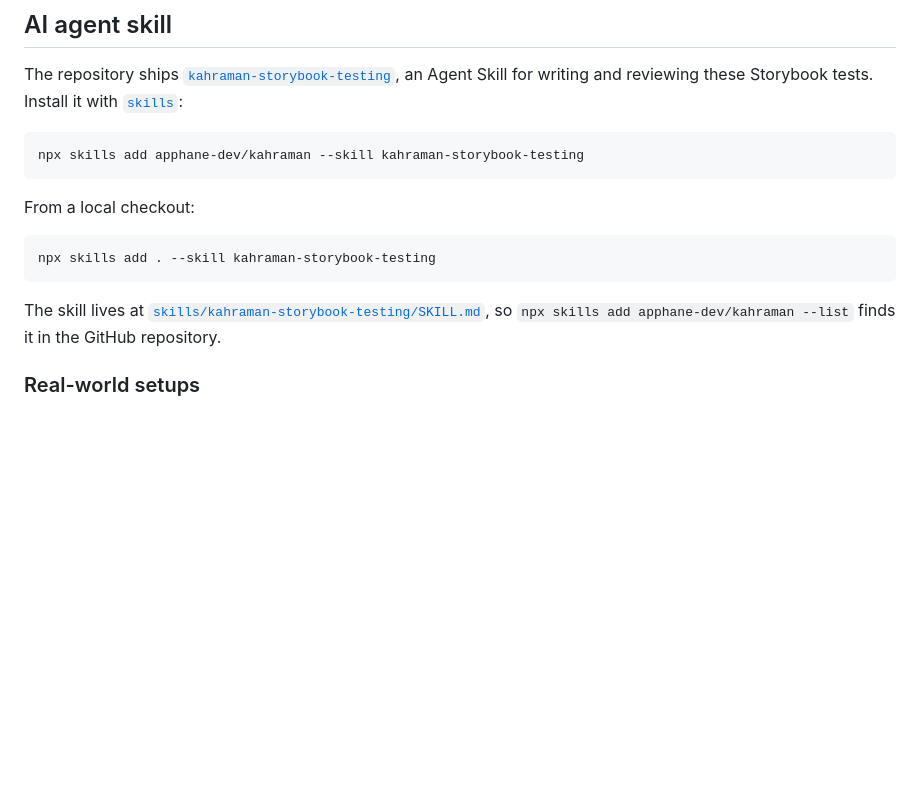
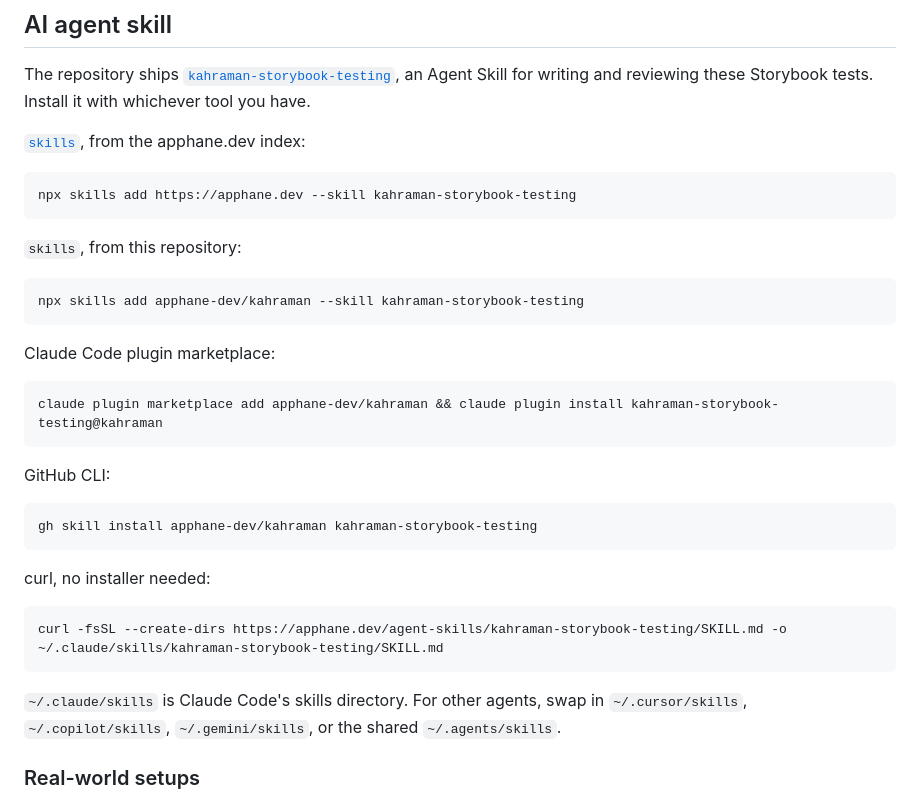
Before and after one commit to apphane-dev/kahraman, a Markdown page: README.md, the part around the change. Drawn GitHub-style; blank space fills up the shorter version.

Commit message:
docs(readme): list every way to install the agent skill
One copy-paste line each for the apphane.dev index, the repo via
`npx skills`, the Claude plugin marketplace, `gh skill`, and curl.
The apphane.dev commands read https://apphane.dev/.well-known/agent-skills/index.json
and https://apphane.dev/agent-skills/kahraman-storybook-testing/SKILL.md.

````diff
--- a/README.md
+++ b/README.md
@@ -426,22 +426,41 @@ Your Vitest or Storybook setup, not the package, controls two behaviors:
 The repository ships
 [`kahraman-storybook-testing`](https://skills.sh/apphane-dev/kahraman/kahraman-storybook-testing),
 an Agent Skill for writing and reviewing these Storybook tests. Install it with
-[`skills`](https://skills.sh):
+whichever tool you have.
+
+[`skills`](https://skills.sh), from the apphane.dev index:
+
+```sh
+npx skills add https://apphane.dev --skill kahraman-storybook-testing
+```
+
+`skills`, from this repository:
 
 ```sh
 npx skills add apphane-dev/kahraman --skill kahraman-storybook-testing
 ```
 
-From a local checkout:
+Claude Code plugin marketplace:
 
 ```sh
-npx skills add . --skill kahraman-storybook-testing
+claude plugin marketplace add apphane-dev/kahraman && claude plugin install kahraman-storybook-testing@kahraman
 ```
 
-The skill lives at
-[`skills/kahraman-storybook-testing/SKILL.md`](./skills/kahraman-storybook-testing/SKILL.md),
-so `npx skills add apphane-dev/kahraman --list` finds it in the GitHub
-repository.
+GitHub CLI:
+
+```sh
+gh skill install apphane-dev/kahraman kahraman-storybook-testing
+```
+
+curl, no installer needed:
+
+```sh
+curl -fsSL --create-dirs https://apphane.dev/agent-skills/kahraman-storybook-testing/SKILL.md -o ~/.claude/skills/kahraman-storybook-testing/SKILL.md
+```
+
+`~/.claude/skills` is Claude Code's skills directory. For other agents, swap in
+`~/.cursor/skills`, `~/.copilot/skills`, `~/.gemini/skills`, or the shared
+`~/.agents/skills`.
 
 ### Real-world setups
 
````
